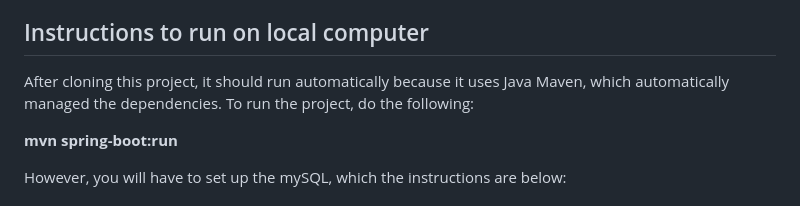
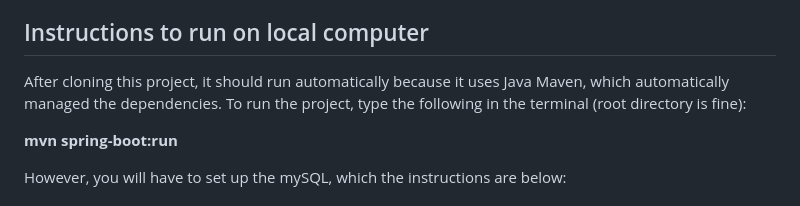
Before and after one commit to mliu000/BrainJack, a Markdown page: README.md, the part around the change. Drawn GitHub-style.

Commit message:
Update README.md another edit

```diff
--- a/README.md
+++ b/README.md
@@ -42,7 +42,7 @@ Finally, this program also uses mySQL to store player accounts and stats between
 
 ## Instructions to run on local computer
 
-After cloning this project, it should run automatically because it uses Java Maven, which automatically managed the dependencies. To run the project, do the following:
+After cloning this project, it should run automatically because it uses Java Maven, which automatically managed the dependencies. To run the project, type the following in the terminal (root directory is fine):
 
 **mvn spring-boot:run**
 
```
